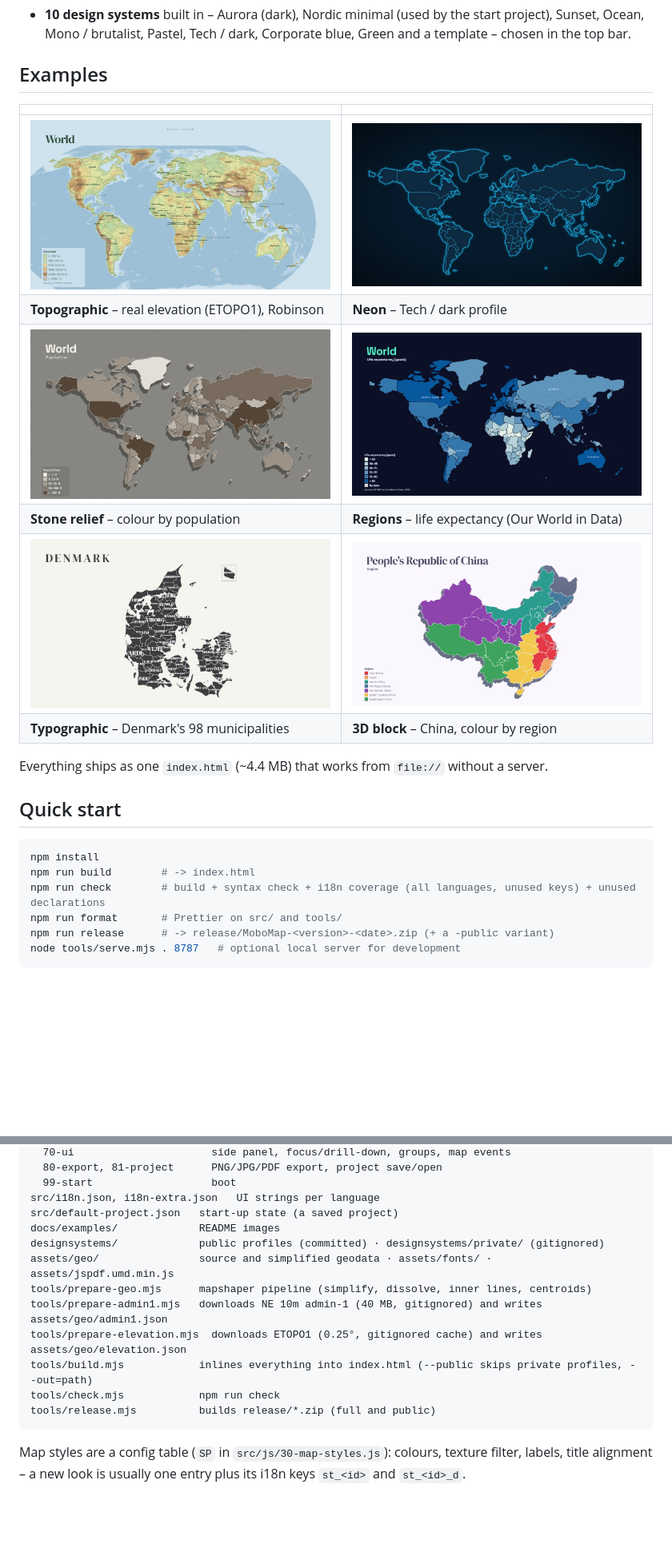
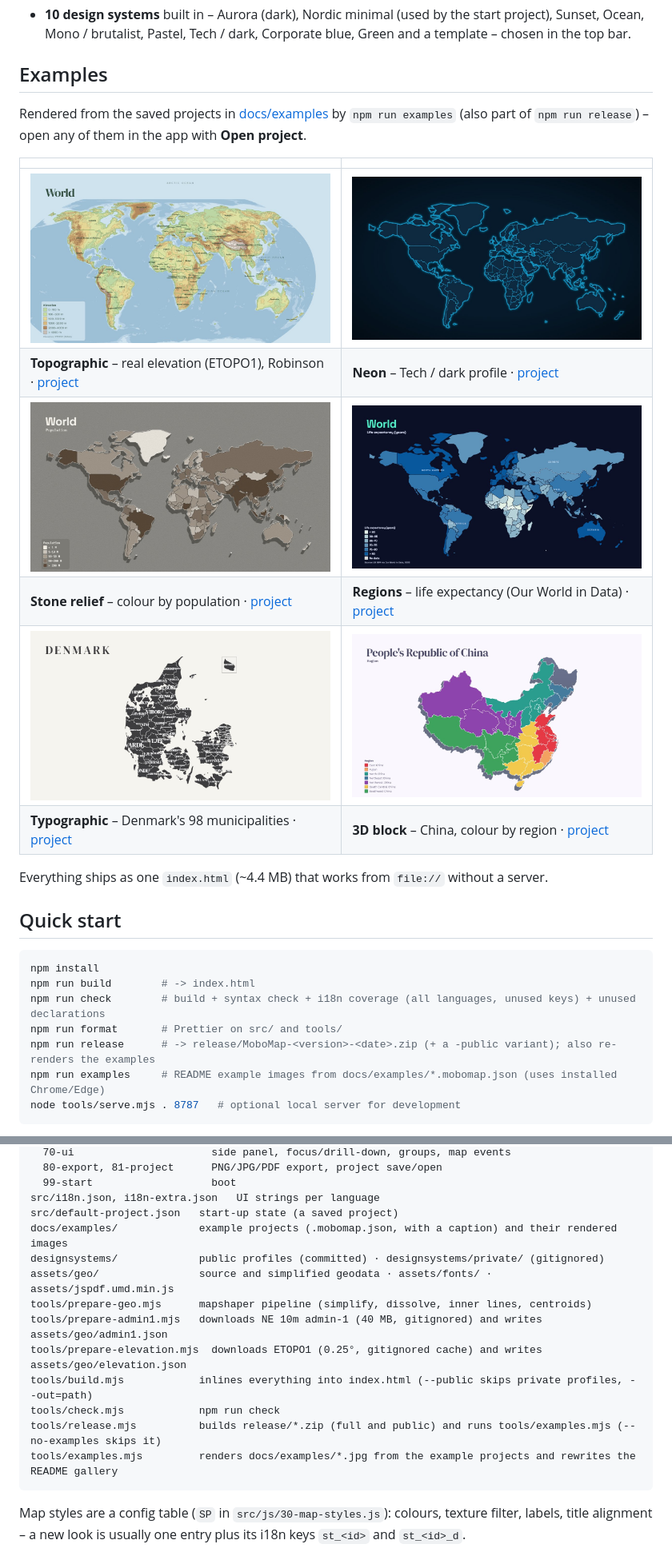
Before and after one commit to morbobon/MoboMap, a Markdown page: README.md, 2 parts joined by grey strips. Shown at 80% size. Rendered like a GitHub page; blank space fills up the shorter version.

````diff
--- a/README.md
+++ b/README.md
@@ -26,14 +26,18 @@ Single-file, offline-capable generator for stylised maps with highlighted units,
 
 ## Examples
 
+Rendered from the saved projects in [docs/examples](docs/examples) by `npm run examples` (also part of `npm run release`) – open any of them in the app with **Open project**.
+
+<!-- examples:start -->
 | | |
 |---|---|
-| ![Topographic world map with elevation tints](docs/examples/world-topographic.jpg) | ![Neon world map](docs/examples/world-neon.jpg) |
-| **Topographic** – real elevation (ETOPO1), Robinson | **Neon** – Tech / dark profile |
-| ![World population, stone relief](docs/examples/world-population-stone.jpg) | ![Life expectancy by country](docs/examples/world-life-expectancy.jpg) |
-| **Stone relief** – colour by population | **Regions** – life expectancy (Our World in Data) |
-| ![Denmark, typographic](docs/examples/denmark-typographic.jpg) | ![China by region, 3D block](docs/examples/china-regions-3d.jpg) |
-| **Typographic** – Denmark's 98 municipalities | **3D block** – China, colour by region |
+| ![Topographic – real elevation (ETOPO1), Robinson](docs/examples/01-world-topographic.jpg) | ![Neon – Tech / dark profile](docs/examples/02-world-neon.jpg) |
+| **Topographic** – real elevation (ETOPO1), Robinson · [project](docs/examples/01-world-topographic.mobomap.json) | **Neon** – Tech / dark profile · [project](docs/examples/02-world-neon.mobomap.json) |
+| ![Stone relief – colour by population](docs/examples/03-world-population-stone.jpg) | ![Regions – life expectancy (Our World in Data)](docs/examples/04-world-life-expectancy.jpg) |
+| **Stone relief** – colour by population · [project](docs/examples/03-world-population-stone.mobomap.json) | **Regions** – life expectancy (Our World in Data) · [project](docs/examples/04-world-life-expectancy.mobomap.json) |
+| ![Typographic – Denmark's 98 municipalities](docs/examples/05-denmark-typographic.jpg) | ![3D block – China, colour by region](docs/examples/06-china-regions-3d.jpg) |
+| **Typographic** – Denmark's 98 municipalities · [project](docs/examples/05-denmark-typographic.mobomap.json) | **3D block** – China, colour by region · [project](docs/examples/06-china-regions-3d.mobomap.json) |
+<!-- examples:end -->
 
 Everything ships as one `index.html` (~4.4 MB) that works from `file://` without a server.
 
@@ -44,7 +48,8 @@ npm install
 npm run build        # -> index.html
 npm run check        # build + syntax check + i18n coverage (all languages, unused keys) + unused declarations
 npm run format       # Prettier on src/ and tools/
-npm run release      # -> release/MoboMap-<version>-<date>.zip (+ a -public variant)
+npm run release      # -> release/MoboMap-<version>-<date>.zip (+ a -public variant); also re-renders the examples
+npm run examples     # README example images from docs/examples/*.mobomap.json (uses installed Chrome/Edge)
 node tools/serve.mjs . 8787   # optional local server for development
 ```
 
@@ -152,7 +157,7 @@ src/js/NN-*.js             the app, concatenated in name order:
   99-start                   boot
 src/i18n.json, i18n-extra.json   UI strings per language
 src/default-project.json   start-up state (a saved project)
-docs/examples/             README images
+docs/examples/             example projects (.mobomap.json, with a caption) and their rendered images
 designsystems/             public profiles (committed) · designsystems/private/ (gitignored)
 assets/geo/                source and simplified geodata · assets/fonts/ · assets/jspdf.umd.min.js
 tools/prepare-geo.mjs      mapshaper pipeline (simplify, dissolve, inner lines, centroids)
@@ -160,7 +165,8 @@ tools/prepare-admin1.mjs   downloads NE 10m admin-1 (40 MB, gitignored) and writ
 tools/prepare-elevation.mjs  downloads ETOPO1 (0.25°, gitignored cache) and writes assets/geo/elevation.json
 tools/build.mjs            inlines everything into index.html (--public skips private profiles, --out=path)
 tools/check.mjs            npm run check
-tools/release.mjs          builds release/*.zip (full and public)
+tools/release.mjs          builds release/*.zip (full and public) and runs tools/examples.mjs (--no-examples skips it)
+tools/examples.mjs         renders docs/examples/*.jpg from the example projects and rewrites the README gallery
 ```
 
 Map styles are a config table (`SP` in `src/js/30-map-styles.js`): colours, texture filter, labels, title alignment – a new look is usually one entry plus its i18n keys `st_<id>` and `st_<id>_d`.
````
Also changed, not shown: docs/examples/01-world-topographic.jpg (renamed from docs/examples/world-topographic.jpg), docs/examples/02-world-neon.jpg (renamed from docs/examples/world-neon.jpg), docs/examples/03-world-population-stone.jpg (renamed from docs/examples/world-population-stone.jpg), docs/examples/04-world-life-expectancy.jpg (renamed from docs/examples/world-life-expectancy.jpg), docs/examples/05-denmark-typographic.jpg (renamed from docs/examples/denmark-typographic.jpg), docs/examples/06-china-regions-3d.jpg (renamed from docs/examples/china-regions-3d.jpg), 11 other files.
